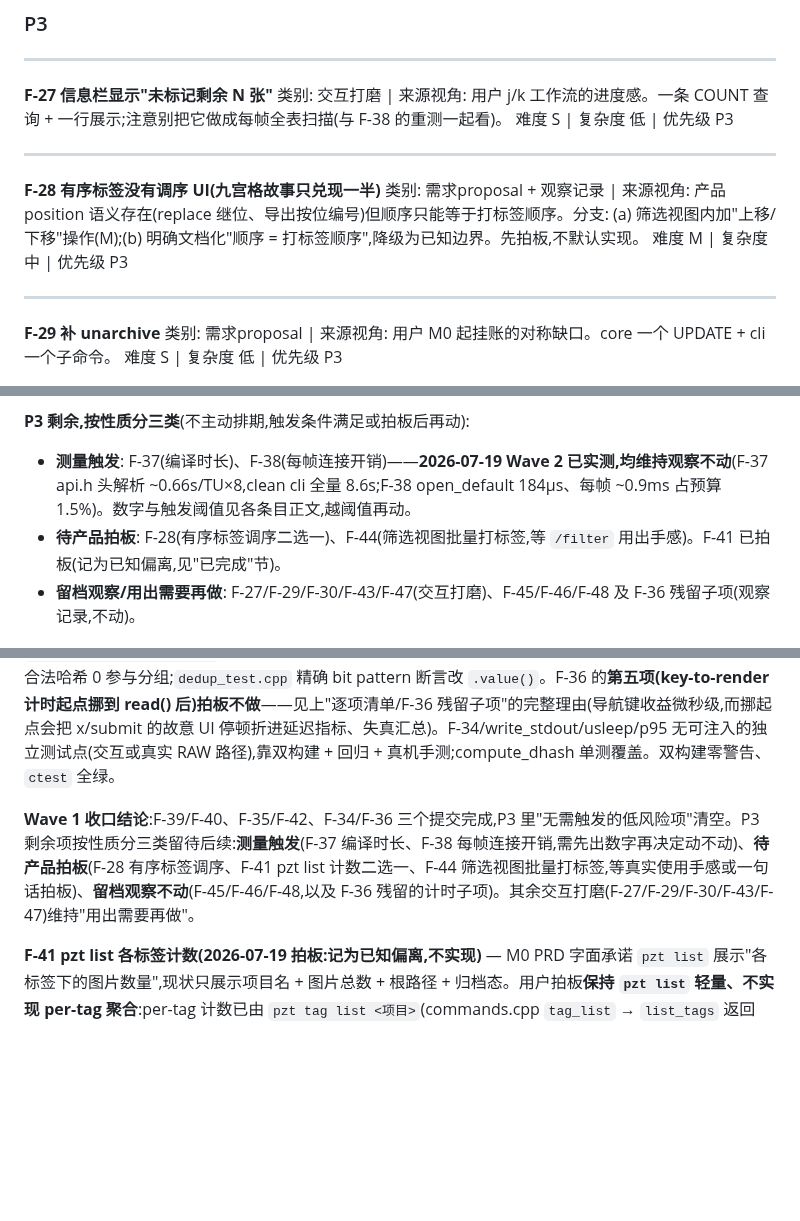
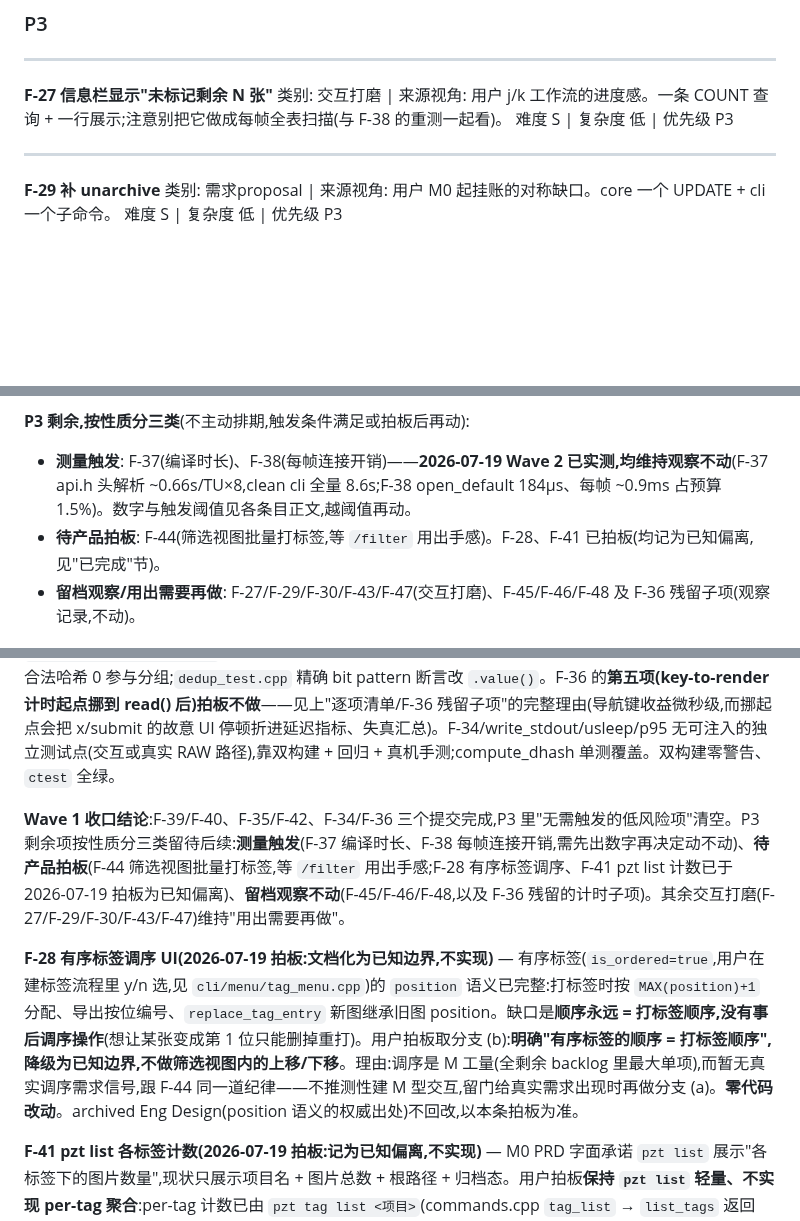
Before and after one commit to wangliyangleon/picztream, a Markdown page: docs/Fix_It_Night_Review.md, 3 parts joined by grey strips. Drawn GitHub-style; blank space fills up the shorter version.

Commit message:
Fix-it F-28: 拍板有序标签顺序=打标签顺序,调序降为已知边界

```diff
--- a/docs/Fix_It_Night_Review.md
+++ b/docs/Fix_It_Night_Review.md
@@ -65,13 +65,6 @@
 类别: 交互打磨 | 来源视角: 用户
 j/k 工作流的进度感。一条 COUNT 查询 + 一行展示;注意别把它做成每帧全表扫描(与 F-38 的重测一起看)。
 难度 S | 复杂度 低 | 优先级 P3
-
----
-
-**F-28 有序标签没有调序 UI(九宫格故事只兑现一半)**
-类别: 需求proposal + 观察记录 | 来源视角: 产品
-position 语义存在(replace 继位、导出按位编号)但顺序只能等于打标签顺序。分支: (a) 筛选视图内加"上移/下移"操作(M);(b) 明确文档化"顺序 = 打标签顺序",降级为已知边界。先拍板,不默认实现。
-难度 M | 复杂度 中 | 优先级 P3
 
 ---
 
@@ -166,7 +159,7 @@ WriteFailed 分支会留下临时文件(正常路径由终端读后删除);t=s
 
 **P3 剩余,按性质分三类**(不主动排期,触发条件满足或拍板后再动):
 * **测量触发**: F-37(编译时长)、F-38(每帧连接开销)——**2026-07-19 Wave 2 已实测,均维持观察不动**(F-37 api.h 头解析 ~0.66s/TU×8,clean cli 全量 8.6s;F-38 open_default 184µs、每帧 ~0.9ms 占预算 1.5%)。数字与触发阈值见各条目正文,越阈值再动。
-* **待产品拍板**: F-28(有序标签调序二选一)、F-44(筛选视图批量打标签,等 `/filter` 用出手感)。F-41 已拍板(记为已知偏离,见"已完成"节)。
+* **待产品拍板**: F-44(筛选视图批量打标签,等 `/filter` 用出手感)。F-28、F-41 已拍板(均记为已知偏离,见"已完成"节)。
 * **留档观察/用出需要再做**: F-27/F-29/F-30/F-43/F-47(交互打磨)、F-45/F-46/F-48 及 F-36 残留子项(观察记录,不动)。
 
 ## 汇总矩阵(未完成)
@@ -212,6 +204,8 @@ P3 桶里一批**不依赖数据/需求触发**的低风险项(S、行为明确
 
 **F-34 + F-36 raw alpha + 工程规范杂项(2026-07-19 完成)** — F-34:`core/raw/raw.cpp` LibRaw f=24 输出补的 RGBA 第 4 字节 `0`→`255`(不透明),防御未来 f=32 直连时全透明整图消失(现渲染路径不读 alpha,纯防御)。F-36 打包的**四项**落地:①`cli/ui/ui.cpp` `write_stdout` 改成循环写到全部字节落地、EINTR 重试(以前一次 `write` 拿多少算多少,短写/被信号打断会静默截断转义序列或图片数据);②`cli/commands/browse.cpp` 两处 `usleep`→`std::this_thread::sleep_for`;③退出汇总 p95 改最近秩法 `ceil(0.95*n)-1`(以前直接截断 `0.95*n`,小样本偏低);④`core/dedup/dedup.{h,cpp}` `compute_dhash` 返回 `std::optional<ImageHash>`,resize 失败(现路径不可达)返 nullopt、调用方跟解码失败同路径跳过,不再伪造合法哈希 0 参与分组;`dedup_test.cpp` 精确 bit pattern 断言改 `.value()`。F-36 的**第五项(key-to-render 计时起点挪到 read() 后)拍板不做**——见上"逐项清单/F-36 残留子项"的完整理由(导航键收益微秒级,而挪起点会把 x/submit 的故意 UI 停顿折进延迟指标、失真汇总)。F-34/write_stdout/usleep/p95 无可注入的独立测试点(交互或真实 RAW 路径),靠双构建 + 回归 + 真机手测;compute_dhash 单测覆盖。双构建零警告、`ctest` 全绿。
 
-**Wave 1 收口结论**:F-39/F-40、F-35/F-42、F-34/F-36 三个提交完成,P3 里"无需触发的低风险项"清空。P3 剩余项按性质分三类留待后续:**测量触发**(F-37 编译时长、F-38 每帧连接开销,需先出数字再决定动不动)、**待产品拍板**(F-28 有序标签调序、F-41 pzt list 计数二选一、F-44 筛选视图批量打标签,等真实使用手感或一句话拍板)、**留档观察不动**(F-45/F-46/F-48,以及 F-36 残留的计时子项)。其余交互打磨(F-27/F-29/F-30/F-43/F-47)维持"用出需要再做"。
+**Wave 1 收口结论**:F-39/F-40、F-35/F-42、F-34/F-36 三个提交完成,P3 里"无需触发的低风险项"清空。P3 剩余项按性质分三类留待后续:**测量触发**(F-37 编译时长、F-38 每帧连接开销,需先出数字再决定动不动)、**待产品拍板**(F-44 筛选视图批量打标签,等 `/filter` 用出手感;F-28 有序标签调序、F-41 pzt list 计数已于 2026-07-19 拍板为已知偏离)、**留档观察不动**(F-45/F-46/F-48,以及 F-36 残留的计时子项)。其余交互打磨(F-27/F-29/F-30/F-43/F-47)维持"用出需要再做"。
+
+**F-28 有序标签调序 UI(2026-07-19 拍板:文档化为已知边界,不实现)** — 有序标签(`is_ordered=true`,用户在建标签流程里 y/n 选,见 `cli/menu/tag_menu.cpp`)的 `position` 语义已完整:打标签时按 `MAX(position)+1` 分配、导出按位编号、`replace_tag_entry` 新图继承旧图 position。缺口是**顺序永远 = 打标签顺序,没有事后调序操作**(想让某张变成第 1 位只能删掉重打)。用户拍板取分支 (b):**明确"有序标签的顺序 = 打标签顺序",降级为已知边界,不做筛选视图内的上移/下移**。理由:调序是 M 工量(全剩余 backlog 里最大单项),而暂无真实调序需求信号,跟 F-44 同一道纪律——不推测性建 M 型交互,留门给真实需求出现时再做分支 (a)。**零代码改动**。archived Eng Design(position 语义的权威出处)不回改,以本条拍板为准。
 
 **F-41 pzt list 各标签计数(2026-07-19 拍板:记为已知偏离,不实现)** — M0 PRD 字面承诺 `pzt list` 展示"各标签下的图片数量",现状只展示项目名 + 图片总数 + 根路径 + 归档态。用户拍板**保持 `pzt list` 轻量、不实现 per-tag 聚合**:per-tag 计数已由 `pzt tag list <项目>`(commands.cpp `tag_list` → `list_tags` 返回 `TagSummary.tagged_count`)和应用内 space 菜单承载,`list` 再展开会让多标签项目每行拖一串计数、且与既有计数逻辑重复。**零代码改动**。记录位置:本条 + `docs/SPEC.md` 3.1 节 `list` 命令处加了接口轮廓说明;**archived M0 PRD(docs/history/)不回改,避免改写已完成里程碑的历史文本**——倒查 M0 PRD 看到该承诺时,以此处拍板为准。
```
Also changed, not shown: other parts of docs/Fix_It_Night_Review.md (+0 -1 lines).
